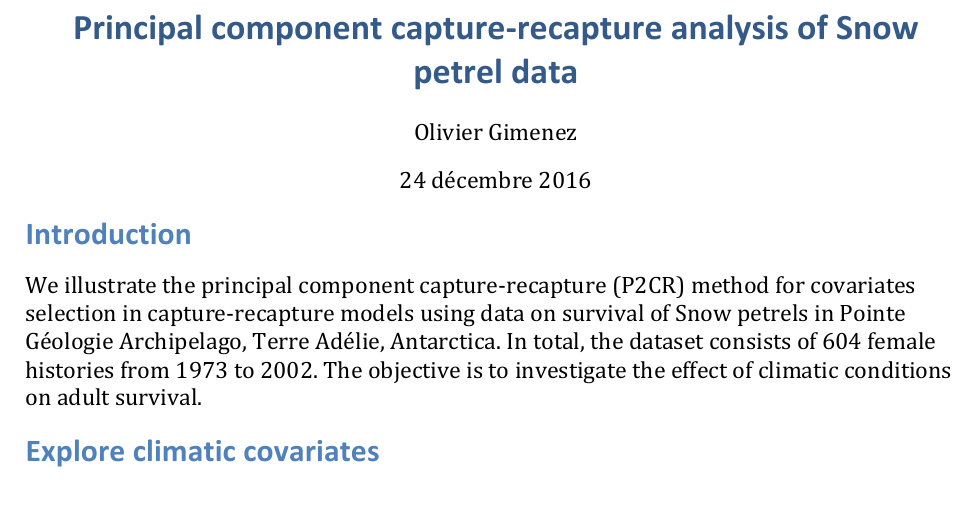
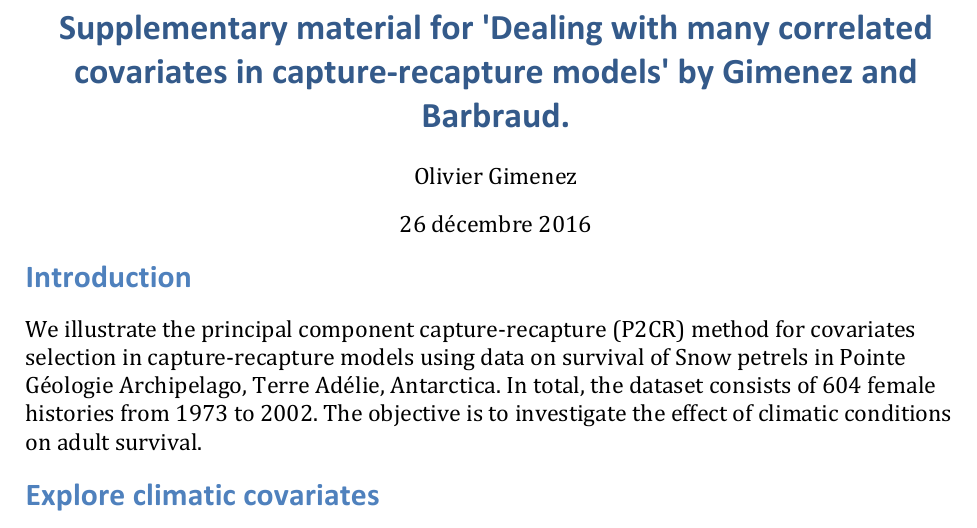
Before and after one commit to oliviergimenez/p2cr, an R Markdown document (p2cr_petrel.Rmd): part of page 1 of 26, cut at the place of the change. The pictures show the output file p2cr_petrel.pdf that the author committed with the source.

Commit message:
minor changes

```diff
--- a/p2cr_petrel.Rmd
+++ b/p2cr_petrel.Rmd
@@ -1,7 +1,7 @@
 ---
-title: "Principal component capture-recapture analysis of Snow petrel data"
+title: "Supplementary material for 'Dealing with many correlated covariates in capture-recapture models' by Gimenez and Barbraud."
 author: "Olivier Gimenez"
-date: "24 décembre 2016"
+date: "26 décembre 2016"
 output:
   word_document: default
   pdf_document: default
```
Also changed, not shown: p2cr_petrel.pdf, 1 other file.
